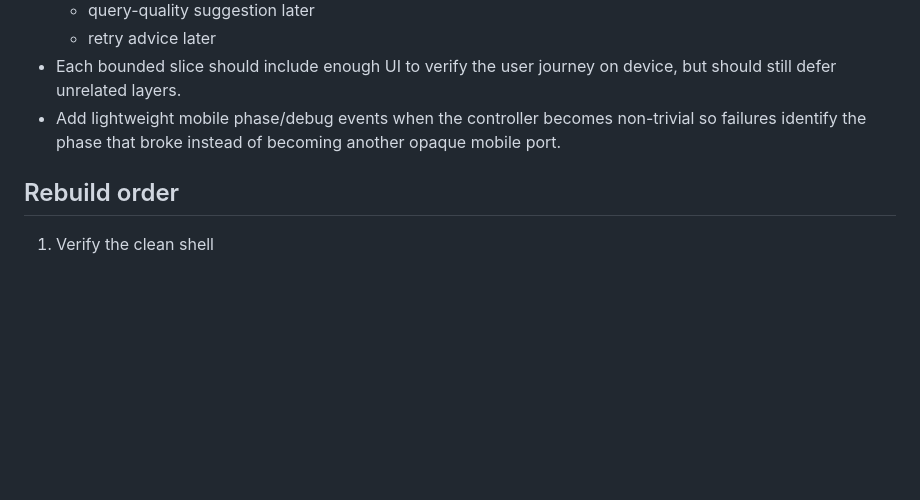
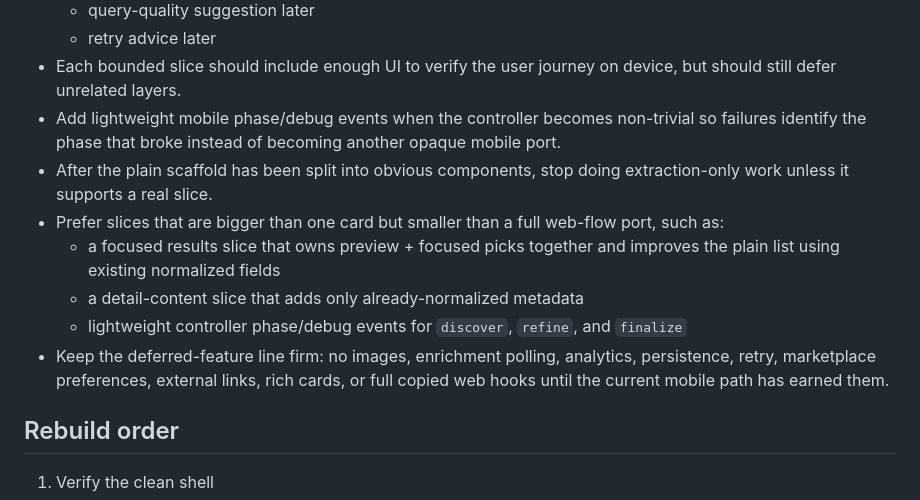
Before and after one commit to ZvickB/focamai-mobile, a Markdown page: project-notes/restart-strategy.md, the part around the change. GitHub-like rendering; blank space fills up the shorter version.

Commit message:
Document bounded mobile slice strategy

```diff
--- a/project-notes/restart-strategy.md
+++ b/project-notes/restart-strategy.md
@@ -47,6 +47,12 @@
   - retry advice later
 - Each bounded slice should include enough UI to verify the user journey on device, but should still defer unrelated layers.
 - Add lightweight mobile phase/debug events when the controller becomes non-trivial so failures identify the phase that broke instead of becoming another opaque mobile port.
+- After the plain scaffold has been split into obvious components, stop doing extraction-only work unless it supports a real slice.
+- Prefer slices that are bigger than one card but smaller than a full web-flow port, such as:
+  - a focused results slice that owns preview + focused picks together and improves the plain list using existing normalized fields
+  - a detail-content slice that adds only already-normalized metadata
+  - lightweight controller phase/debug events for `discover`, `refine`, and `finalize`
+- Keep the deferred-feature line firm: no images, enrichment polling, analytics, persistence, retry, marketplace preferences, external links, rich cards, or full copied web hooks until the current mobile path has earned them.
 
 ## Rebuild order
 1. Verify the clean shell
```
Also changed, not shown: project-notes/current-status.md (+5 -1 lines), project-notes/session-handoff.md (+7 -1 lines).
